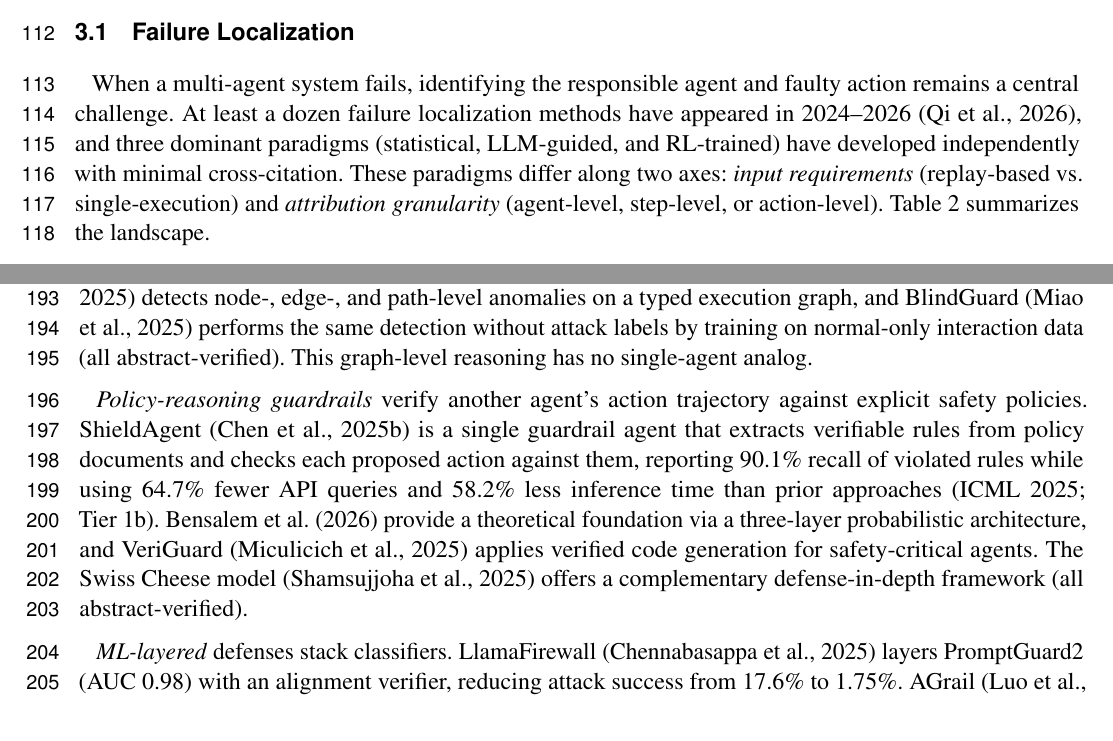
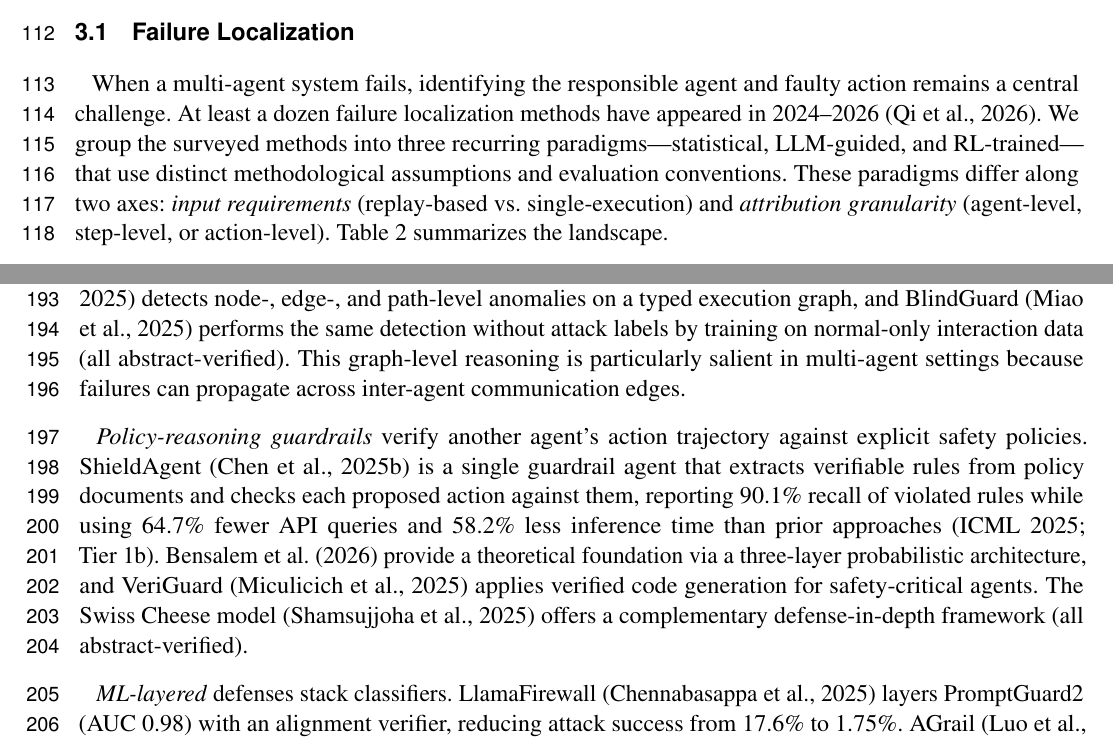
Before and after one commit to YuSun798/Diagnostics-and-Infrastructure-for-Multi-Agent-Systems-2-, a LaTeX document (frontiers_main.tex, which reads diagnostics.tex): two parts of pages 5 and 8 of 24, joined at a grey line, cut so that both start at the same text. Compiled offline with pdfLaTeX.

Commit message:
Calibrate diagnostic taxonomy claims

```diff
--- a/diagnostics.tex
+++ b/diagnostics.tex
@@ -9,7 +9,7 @@ This section presents our taxonomy of multi-agent diagnostics, organized into fo
 
 \subsection{Failure Localization}\label{sec:diag_fl}
 
-When a multi-agent system fails, identifying the responsible agent and faulty action remains a central challenge. At least a dozen failure localization methods have appeared in 2024--2026~\citep{beyondindiv2026}, and three dominant paradigms (statistical, LLM-guided, and RL-trained) have developed independently with minimal cross-citation. These paradigms differ along two axes: \emph{input requirements} (replay-based vs.\ single-execution) and \emph{attribution granularity} (agent-level, step-level, or action-level). Table~\ref{tab:failure_loc} summarizes the landscape.
+When a multi-agent system fails, identifying the responsible agent and faulty action remains a central challenge. At least a dozen failure localization methods have appeared in 2024--2026~\citep{beyondindiv2026}. We group the surveyed methods into three recurring paradigms---statistical, LLM-guided, and RL-trained---that use distinct methodological assumptions and evaluation conventions. These paradigms differ along two axes: \emph{input requirements} (replay-based vs.\ single-execution) and \emph{attribution granularity} (agent-level, step-level, or action-level). Table~\ref{tab:failure_loc} summarizes the landscape.
 
 \paragraph*{Statistical approaches}
 These methods apply spectrum-based fault localization (SBFL) to multi-agent traces. FAMAS~\citep{famas2025} replays trajectories $k=20$ times and applies four suspiciousness metrics (action coverage, failure entropy, temporal decay, Kulczynski2), achieving 66\% top-1 action-level accuracy on the 82-failure replayable subset of Who\&When~\citep{famas2025}. Complementary statistical methods extend SBFL without replays: CausalFlow~\citep{flatlogs2026} constructs hierarchical causal graphs (36.2\% step accuracy, abstract-verified) and StepFinder~\citep{stepfinder2026} applies temporal semantic analysis (+10.35pp, abstract-verified). Zero-replay debugging~\citep{zeroreplay2026} eliminates replay overhead entirely through knowledge-based reasoning (abstract-verified).
@@ -97,7 +97,7 @@ ReGuard & Reactive & --- & 2 & $\circ$ \\
 
 Multi-agent safety poses a distinct challenge: attacks propagate through inter-agent communication, so a single compromised agent can corrupt downstream outputs~\citep{safellmagentsurvey2026, trustworthyagents2025}. Recent surveys identify this cross-agent propagation as the defining difference from single-agent safety~\citep{fullstacksafety2025}. Three paradigms have emerged, each at a different abstraction level. We follow the literature's convention of treating safety as a diagnostic subcategory; as \S\ref{sec:discussion} argues, this placement is contestable, because a guardrail must both inspect state and act on the serving path.
 
-\emph{Topology-based} approaches exploit the communication graph. G-Safeguard~\citep{gsafeguard2025} uses a GNN to detect anomalies on the multi-agent utterance graph and applies topological intervention, recovering over 40\% of the performance lost to prompt injection (ACL 2025; Tier 1b). SAIGuard~\citep{saiguard2026} extends this to communication-state simulation for proactive defense, SentinelAgent~\citep{sentinelagent2025} detects node-, edge-, and path-level anomalies on a typed execution graph, and BlindGuard~\citep{blindguard2025} performs the same detection without attack labels by training on normal-only interaction data (all abstract-verified). This graph-level reasoning has no single-agent analog.
+\emph{Topology-based} approaches exploit the communication graph. G-Safeguard~\citep{gsafeguard2025} uses a GNN to detect anomalies on the multi-agent utterance graph and applies topological intervention, recovering over 40\% of the performance lost to prompt injection (ACL 2025; Tier 1b). SAIGuard~\citep{saiguard2026} extends this to communication-state simulation for proactive defense, SentinelAgent~\citep{sentinelagent2025} detects node-, edge-, and path-level anomalies on a typed execution graph, and BlindGuard~\citep{blindguard2025} performs the same detection without attack labels by training on normal-only interaction data (all abstract-verified). This graph-level reasoning is particularly salient in multi-agent settings because failures can propagate across inter-agent communication edges.
 
 \emph{Policy-reasoning guardrails} verify another agent's action trajectory against explicit safety policies. ShieldAgent~\citep{shieldagent2025} is a single guardrail agent that extracts verifiable rules from policy documents and checks each proposed action against them, reporting 90.1\% recall of violated rules while using 64.7\% fewer API queries and 58.2\% less inference time than prior approaches (ICML 2025; Tier~1b). \citet{probabilisticarchitecture2026} provide a theoretical foundation via a three-layer probabilistic architecture, and VeriGuard~\citep{veriguard2025} applies verified code generation for safety-critical agents. The Swiss Cheese model~\citep{swisscheese2025} offers a complementary defense-in-depth framework (all abstract-verified).
 
```
